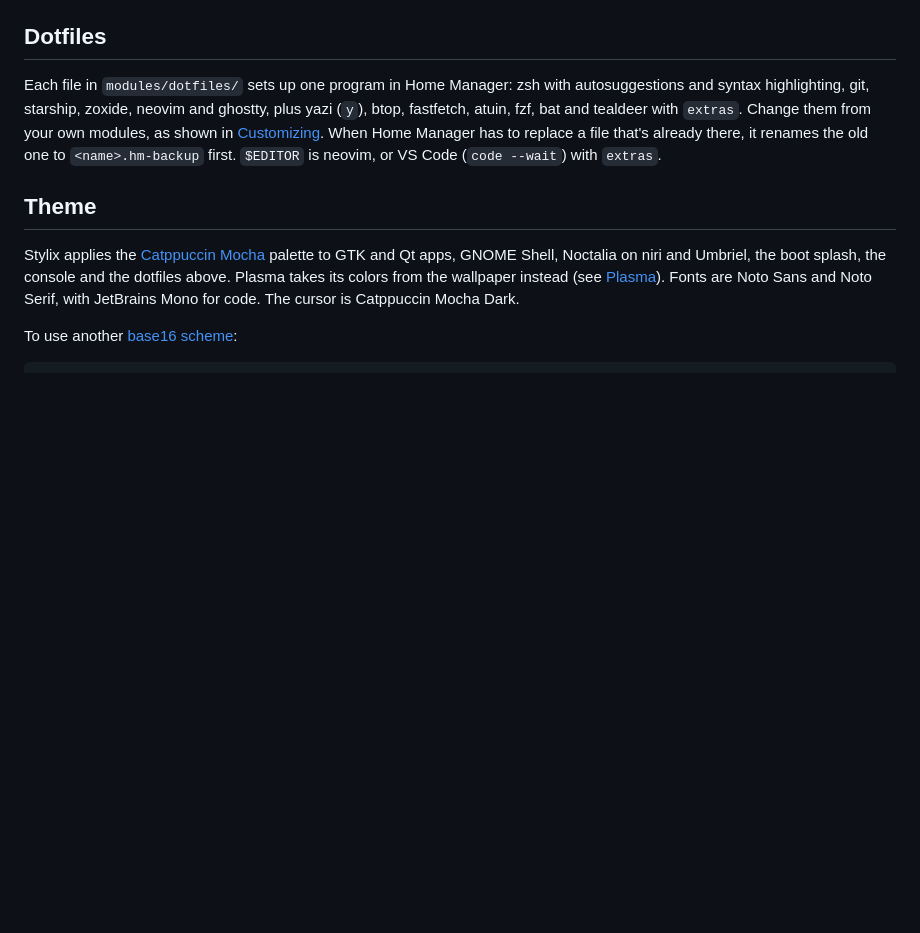
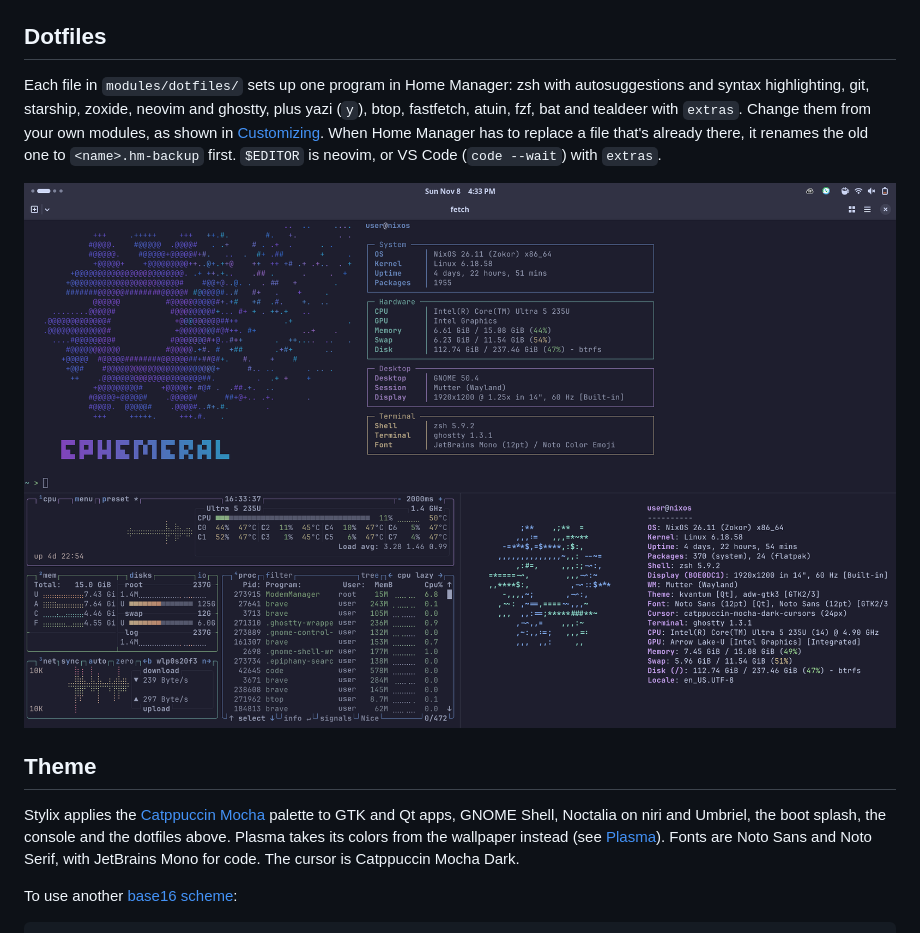
Before and after one commit to the-wittch/ephemeral-nixos-config, a Markdown page: docs/appearance.md, the part around the change. Rendered like a GitHub page; pictures changed too: docs/images/terminal.png (added); blank space fills up the shorter version.

```diff
--- a/docs/appearance.md
+++ b/docs/appearance.md
@@ -3,6 +3,8 @@
 ## Dotfiles
 
 Each file in `modules/dotfiles/` sets up one program in Home Manager: zsh with autosuggestions and syntax highlighting, git, starship, zoxide, neovim and ghostty, plus yazi (`y`), btop, fastfetch, atuin, fzf, bat and tealdeer with `extras`. Change them from your own modules, as shown in [Customizing](customizing.md#your-own-modules). When Home Manager has to replace a file that's already there, it renames the old one to `<name>.hm-backup` first. `$EDITOR` is neovim, or VS Code (`code --wait`) with `extras`.
+
+![fastfetch in a new Ghostty window, the wallpaper's snowflake beside boxed system info](images/terminal.png)
 
 ## Theme
 
```
Also changed, not shown: CHANGELOG.md (+6 -0 lines), README.md (+4 -0 lines).
